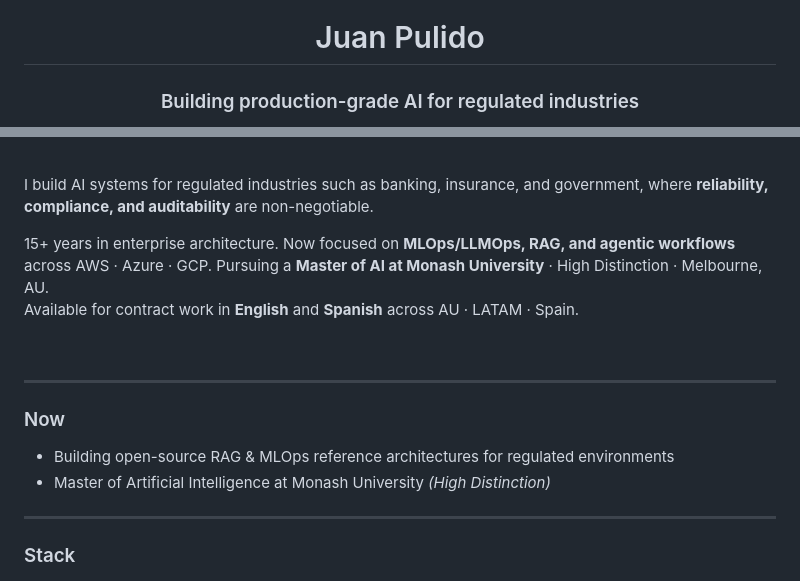
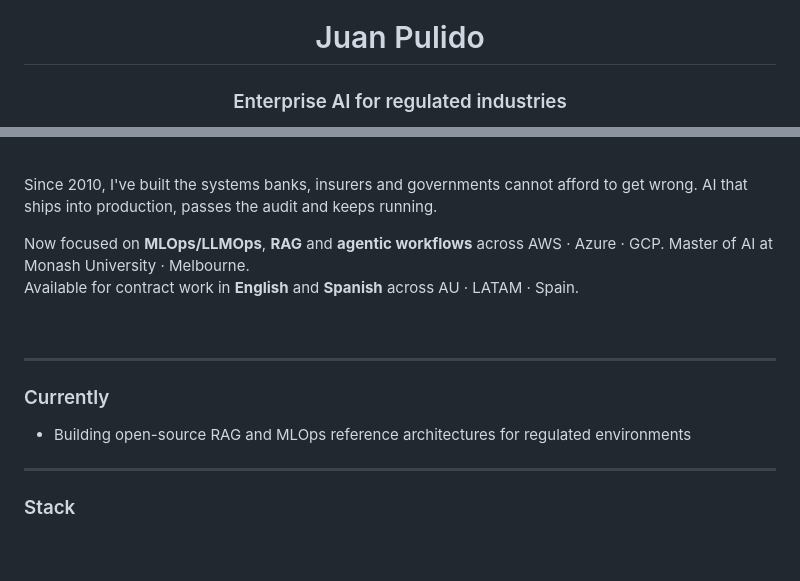
Before and after one commit to neojpulido/neojpulido, a Markdown page: README.md, 2 parts joined by grey strips. GitHub-like rendering; blank space fills up the shorter version.

```diff
--- a/README.md
+++ b/README.md
@@ -2,6 +2,6 @@
 
 # Juan Pulido
 
-### Building production-grade AI for regulated industries
+### Enterprise AI for regulated industries
 
 <picture>
@@ -20,10 +20,9 @@
 
 <br/>
 
-I build AI systems for regulated industries such as banking, insurance, and government, where **reliability, compliance, and auditability** are non-negotiable.
+Since 2010, I've built the systems banks, insurers and governments cannot afford to get wrong. AI that ships into production, passes the audit and keeps running.
 
-15+ years in enterprise architecture. Now focused on **MLOps/LLMOps, RAG, and agentic workflows** across AWS · Azure · GCP.
-Pursuing a **Master of AI at Monash University** · High Distinction · Melbourne, AU.
+Now focused on **MLOps/LLMOps**, **RAG** and **agentic workflows** across AWS · Azure · GCP. Master of AI at Monash University · Melbourne.
 <br>
 Available for contract work in **English** and **Spanish** across AU · LATAM · Spain.
 
@@ -31,10 +30,9 @@ Available for contract work in **English** and **Spanish** across AU · LATAM ·
 
 ---
 
-### Now
+### Currently
 
-- Building open-source RAG & MLOps reference architectures for regulated environments
-- Master of Artificial Intelligence at Monash University *(High Distinction)*
+- Building open-source RAG and MLOps reference architectures for regulated environments
 
 ---
 
```
Also changed, not shown: other parts of README.md (+6 -6 lines).
